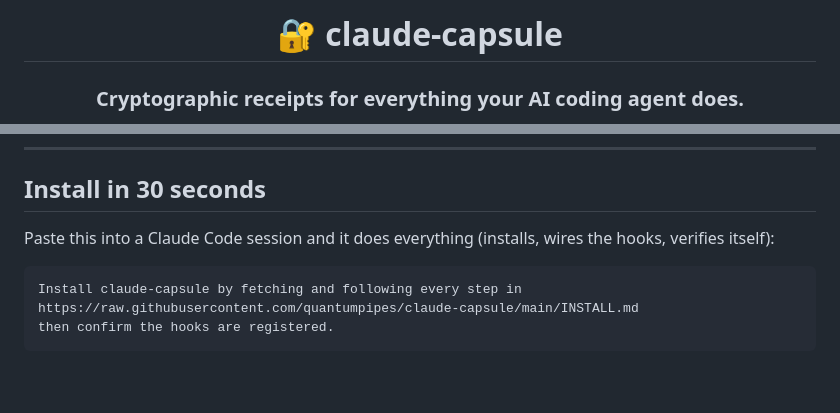
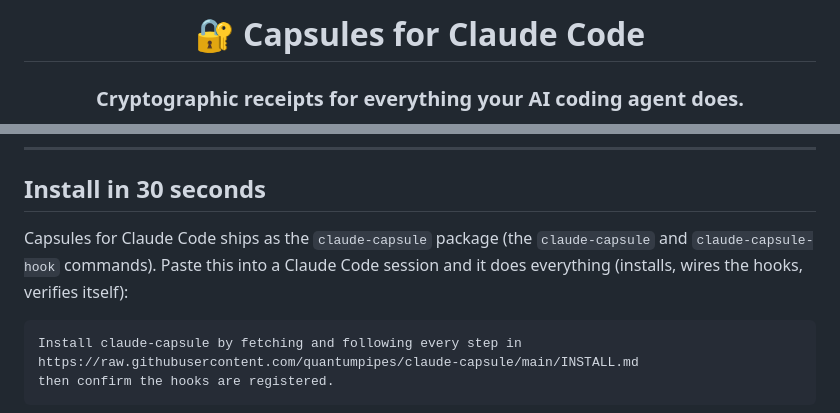
Before and after one commit to quantumpipes/agent-capsule, a Markdown page: README.md, 2 parts joined by grey strips. GitHub-like rendering; blank space fills up the shorter version.

Commit message:
docs: lead with display name "Capsules for Claude Code" (package stays claude-capsule)

````diff
--- a/README.md
+++ b/README.md
@@ -1,6 +1,6 @@
 <div align="center">
 
-# 🔐 claude-capsule
+# 🔐 Capsules for Claude Code
 
 ### Cryptographic receipts for everything your AI coding agent does.
 
@@ -44,7 +44,7 @@ That second line is the whole point. You cannot rewrite history without leaving
 
 ## Install in 30 seconds
 
-Paste this into a Claude Code session and it does everything (installs, wires the hooks, verifies itself):
+Capsules for Claude Code ships as the `claude-capsule` package (the `claude-capsule` and `claude-capsule-hook` commands). Paste this into a Claude Code session and it does everything (installs, wires the hooks, verifies itself):
 
 ```text
 Install claude-capsule by fetching and following every step in
````
Also changed, not shown: INSTALL.md (+3 -2 lines).
